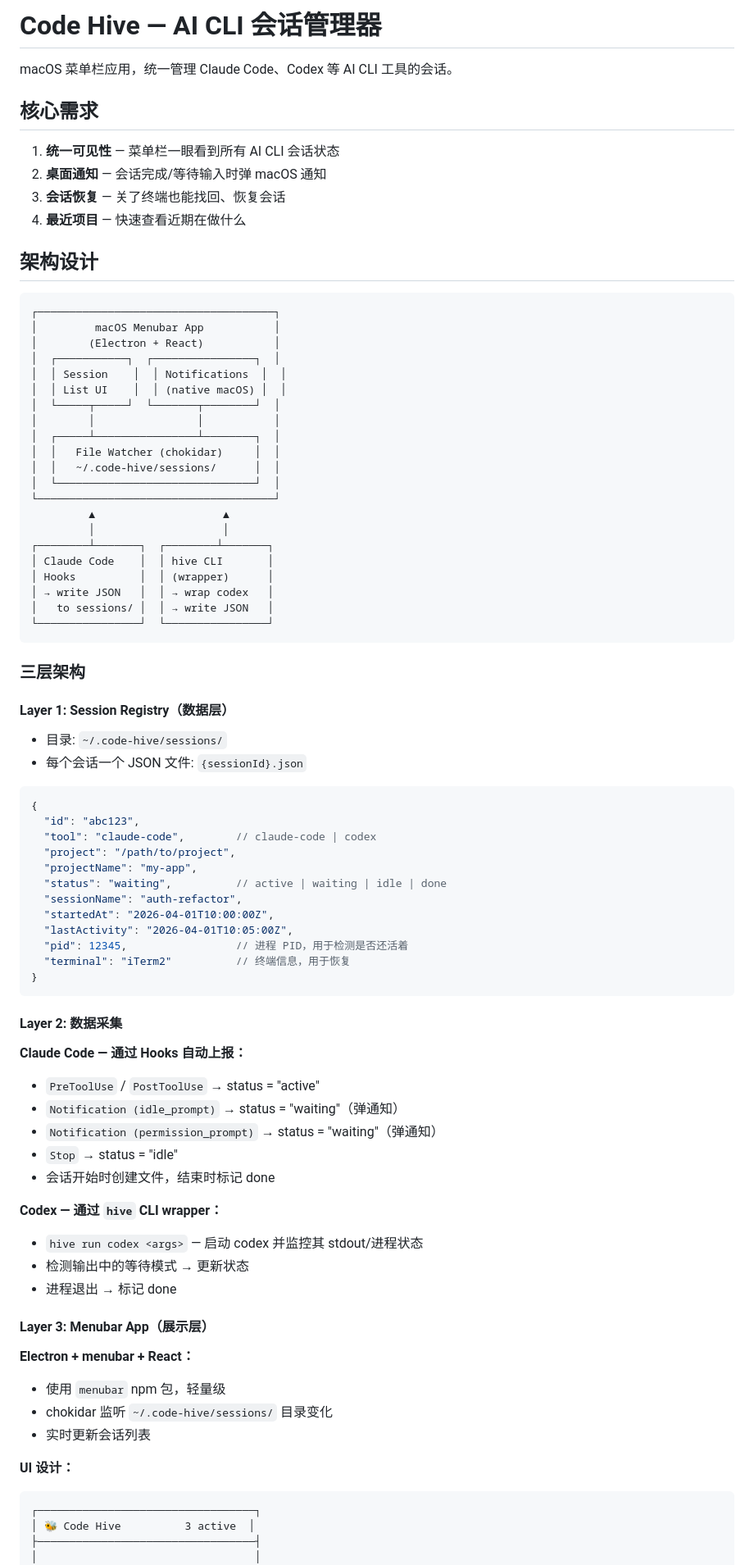
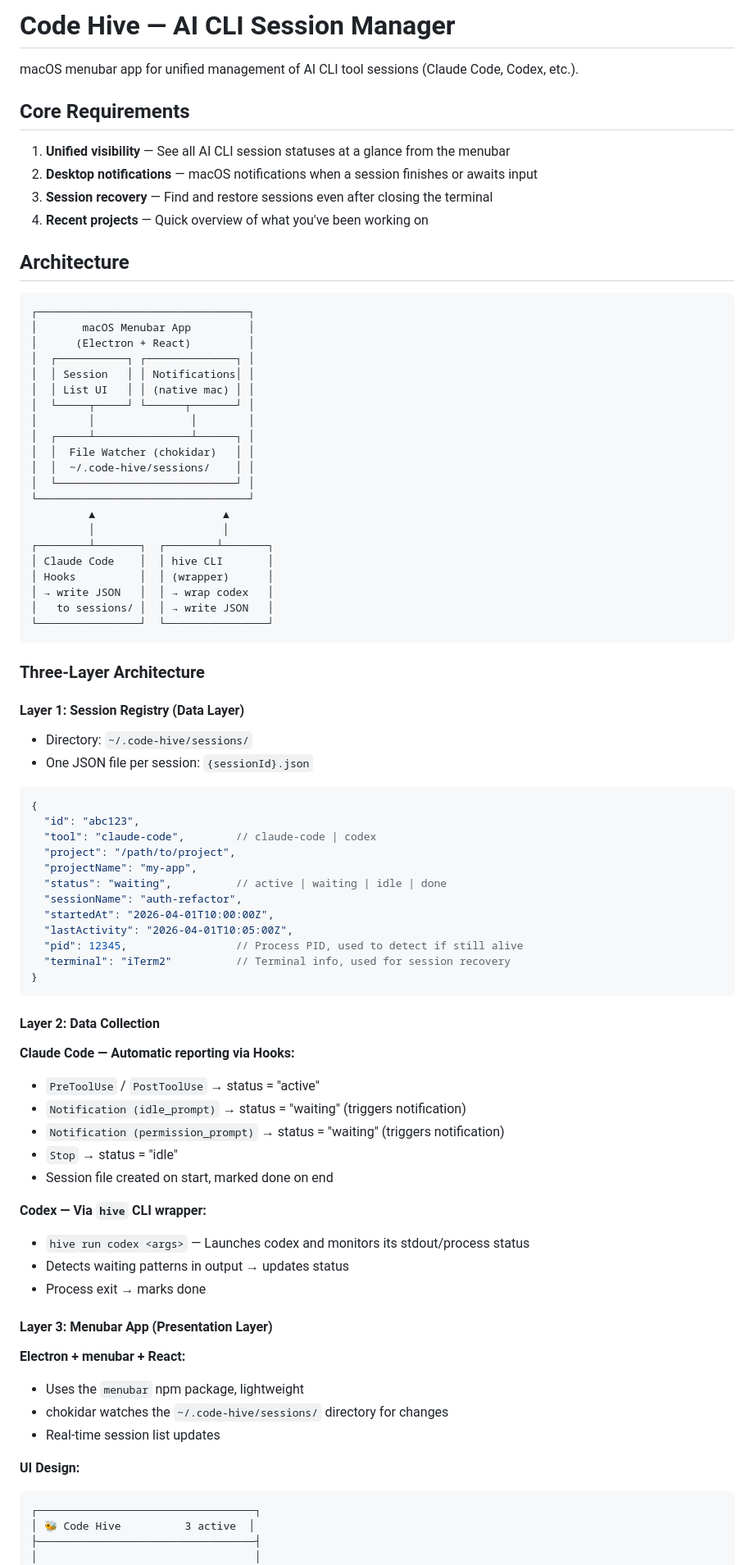
Before and after one commit to virgil2019/code-hive, a Markdown page: PLAN.md, the part around one of its changes. Shown at 82% size. Drawn GitHub-style.

Commit message:
docs: translate PLAN.md to English

````diff
--- a/PLAN.md
+++ b/PLAN.md
@@ -1,30 +1,30 @@
-# Code Hive — AI CLI 会话管理器
+# Code Hive — AI CLI Session Manager
 
-macOS 菜单栏应用，统一管理 Claude Code、Codex 等 AI CLI 工具的会话。
+macOS menubar app for unified management of AI CLI tool sessions (Claude Code, Codex, etc.).
 
-## 核心需求
+## Core Requirements
 
-1. **统一可见性** — 菜单栏一眼看到所有 AI CLI 会话状态
-2. **桌面通知** — 会话完成/等待输入时弹 macOS 通知
-3. **会话恢复** — 关了终端也能找回、恢复会话
-4. **最近项目** — 快速查看近期在做什么
+1. **Unified visibility** — See all AI CLI session statuses at a glance from the menubar
+2. **Desktop notifications** — macOS notifications when a session finishes or awaits input
+3. **Session recovery** — Find and restore sessions even after closing the terminal
+4. **Recent projects** — Quick overview of what you've been working on
 
-## 架构设计
+## Architecture
 
 ```
-┌─────────────────────────────────────┐
-│         macOS Menubar App           │
-│        (Electron + React)           │
-│  ┌───────────┐  ┌────────────────┐  │
-│  │ Session    │  │ Notifications  │  │
-│  │ List UI    │  │ (native macOS) │  │
-│  └─────┬─────┘  └───────┬────────┘  │
-│        │                │           │
-│  ┌─────┴────────────────┴────────┐  │
-│  │   File Watcher (chokidar)     │  │
-│  │   ~/.code-hive/sessions/      │  │
-│  └───────────────────────────────┘  │
-└─────────────────────────────────────┘
+┌─────────────────────────────────┐
+│       macOS Menubar App         │
+│      (Electron + React)         │
+│  ┌───────────┐ ┌──────────────┐ │
+│  │ Session   │ │ Notifications│ │
+│  │ List UI   │ │ (native mac) │ │
+│  └─────┬─────┘ └──────┬───────┘ │
+│        │               │        │
+│  ┌─────┴───────────────┴──────┐ │
+│  │  File Watcher (chokidar)   │ │
+│  │  ~/.code-hive/sessions/    │ │
+│  └────────────────────────────┘ │
+└─────────────────────────────────┘
          ▲                    ▲
          │                    │
 ┌────────┴───────┐  ┌────────┴───────┐
@@ -35,12 +35,12 @@ macOS 菜单栏应用，统一管理 Claude Code、Codex 等 AI CLI 工具的会
 └────────────────┘  └────────────────┘
 ```
 
-### 三层架构
+### Three-Layer Architecture
 
-#### Layer 1: Session Registry（数据层）
+#### Layer 1: Session Registry (Data Layer)
 
-- 目录: `~/.code-hive/sessions/`
-- 每个会话一个 JSON 文件: `{sessionId}.json`
+- Directory: `~/.code-hive/sessions/`
+- One JSON file per session: `{sessionId}.json`
 
 ```jsonc
 {
@@ -52,33 +52,33 @@ macOS 菜单栏应用，统一管理 Claude Code、Codex 等 AI CLI 工具的会
   "sessionName": "auth-refactor",
   "startedAt": "2026-04-01T10:00:00Z",
   "lastActivity": "2026-04-01T10:05:00Z",
-  "pid": 12345,                 // 进程 PID，用于检测是否还活着
-  "terminal": "iTerm2"          // 终端信息，用于恢复
+  "pid": 12345,                 // Process PID, used to detect if still alive
+  "terminal": "iTerm2"          // Terminal info, used for session recovery
 }
 ```
 
-#### Layer 2: 数据采集
+#### Layer 2: Data Collection
 
-**Claude Code — 通过 Hooks 自动上报：**
+**Claude Code — Automatic reporting via Hooks:**
 - `PreToolUse` / `PostToolUse` → status = "active"
-- `Notification (idle_prompt)` → status = "waiting"（弹通知）
-- `Notification (permission_prompt)` → status = "waiting"（弹通知）
+- `Notification (idle_prompt)` → status = "waiting" (triggers notification)
+- `Notification (permission_prompt)` → status = "waiting" (triggers notification)
 - `Stop` → status = "idle"
-- 会话开始时创建文件，结束时标记 done
+- Session file created on start, marked done on end
 
-**Codex — 通过 `hive` CLI wrapper：**
-- `hive run codex <args>` — 启动 codex 并监控其 stdout/进程状态
-- 检测输出中的等待模式 → 更新状态
-- 进程退出 → 标记 done
+**Codex — Via `hive` CLI wrapper:**
+- `hive run codex <args>` — Launches codex and monitors its stdout/process status
+- Detects waiting patterns in output → updates status
+- Process exit → marks done
 
-#### Layer 3: Menubar App（展示层）
+#### Layer 3: Menubar App (Presentation Layer)
 
-**Electron + menubar + React：**
-- 使用 `menubar` npm 包，轻量级
-- chokidar 监听 `~/.code-hive/sessions/` 目录变化
-- 实时更新会话列表
+**Electron + menubar + React:**
+- Uses the `menubar` npm package, lightweight
+- chokidar watches the `~/.code-hive/sessions/` directory for changes
+- Real-time session list updates
 
-**UI 设计：**
+**UI Design:**
 ```
 ┌──────────────────────────────────┐
 │ 🐝 Code Hive          3 active  │
````
Also changed, not shown: other parts of PLAN.md (+58 -58 lines).
